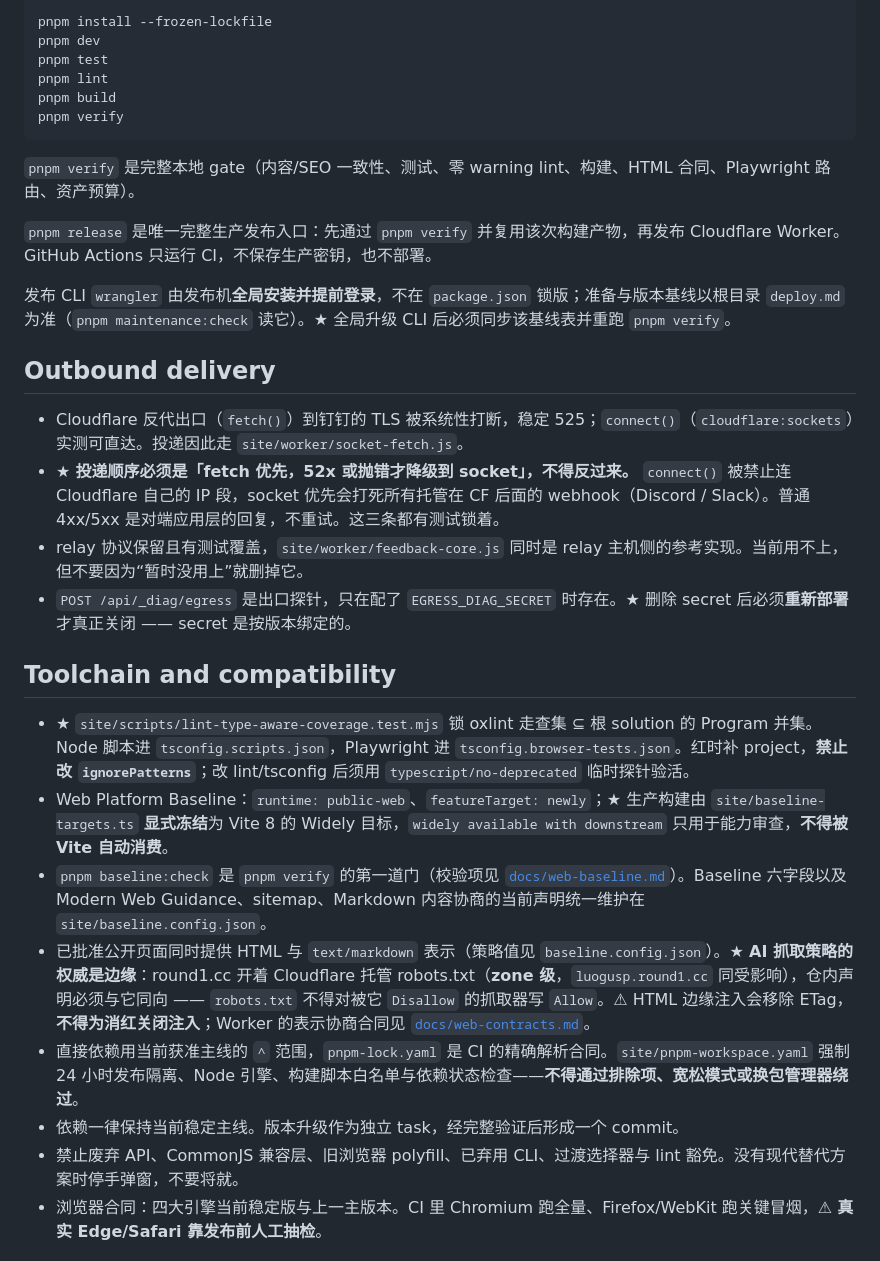
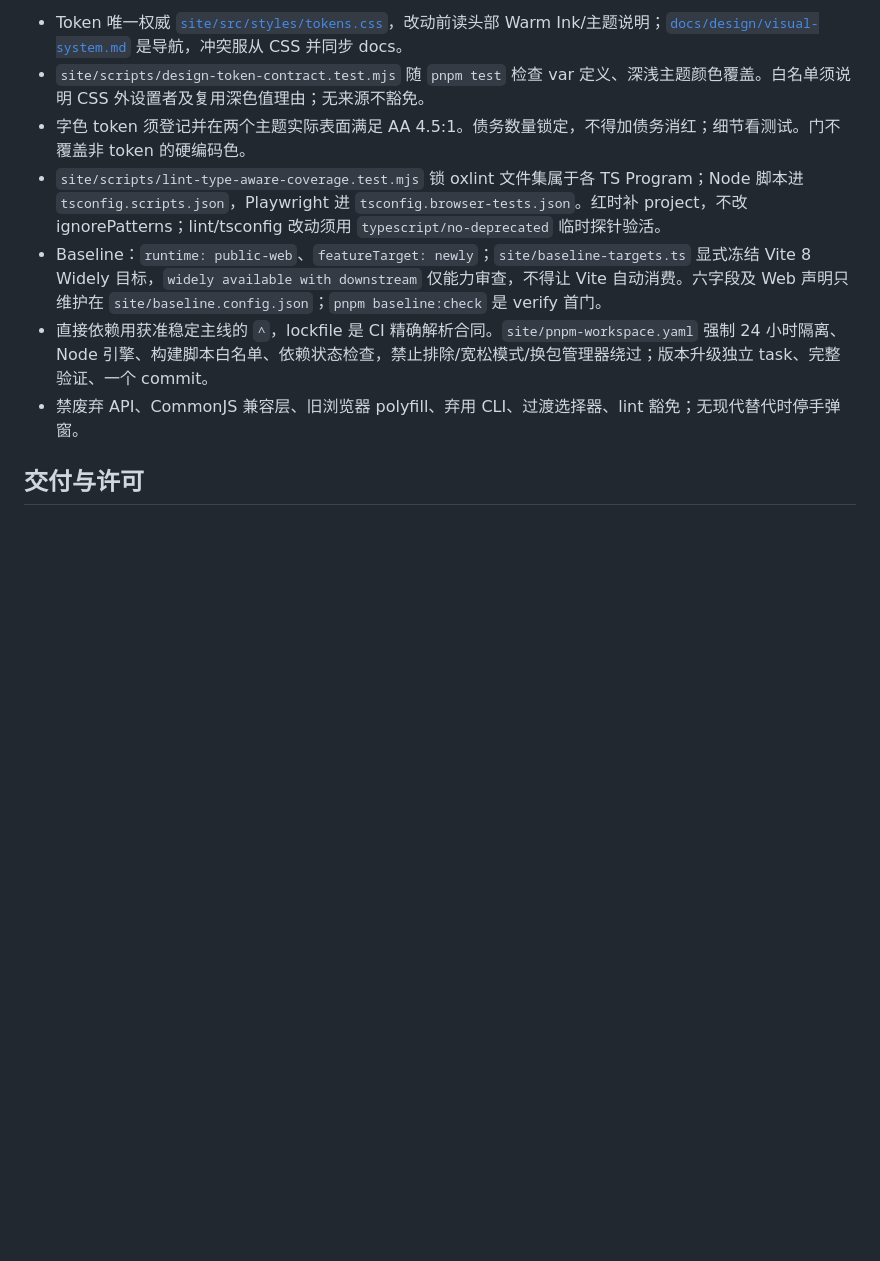
Before and after one commit to ShanireZ/DpMaster, a Markdown page: AGENTS.md, the part around one of its changes. Drawn GitHub-style; blank space fills up the shorter version.

````diff
--- a/AGENTS.md
+++ b/AGENTS.md
@@ -38,34 +43,11 @@
 
-```bash
-pnpm install --frozen-lockfile
-pnpm dev
-pnpm test
-pnpm lint
-pnpm build
-pnpm verify
-```
+- Token 唯一权威 [`site/src/styles/tokens.css`](site/src/styles/tokens.css)，改动前读头部 Warm Ink/主题说明；[`docs/design/visual-system.md`](docs/design/visual-system.md) 是导航，冲突服从 CSS 并同步 docs。
+- `site/scripts/design-token-contract.test.mjs` 随 `pnpm test` 检查 var 定义、深浅主题颜色覆盖。白名单须说明 CSS 外设置者及复用深色值理由；无来源不豁免。
+- 字色 token 须登记并在两个主题实际表面满足 AA 4.5:1。债务数量锁定，不得加债务消红；细节看测试。门不覆盖非 token 的硬编码色。
+- `site/scripts/lint-type-aware-coverage.test.mjs` 锁 oxlint 文件集属于各 TS Program；Node 脚本进 `tsconfig.scripts.json`，Playwright 进 `tsconfig.browser-tests.json`。红时补 project，不改 ignorePatterns；lint/tsconfig 改动须用 `typescript/no-deprecated` 临时探针验活。
+- Baseline：`runtime: public-web`、`featureTarget: newly`；`site/baseline-targets.ts` 显式冻结 Vite 8 Widely 目标，`widely available with downstream` 仅能力审查，不得让 Vite 自动消费。六字段及 Web 声明只维护在 `site/baseline.config.json`；`pnpm baseline:check` 是 verify 首门。
+- 直接依赖用获准稳定主线的 `^`，lockfile 是 CI 精确解析合同。`site/pnpm-workspace.yaml` 强制 24 小时隔离、Node 引擎、构建脚本白名单、依赖状态检查，禁止排除/宽松模式/换包管理器绕过；版本升级独立 task、完整验证、一个 commit。
+- 禁废弃 API、CommonJS 兼容层、旧浏览器 polyfill、弃用 CLI、过渡选择器、lint 豁免；无现代替代时停手弹窗。
 
-`pnpm verify` 是完整本地 gate（内容/SEO 一致性、测试、零 warning lint、构建、HTML 合同、Playwright 路由、资产预算）。
+## 交付与许可
 
-`pnpm release` 是唯一完整生产发布入口：先通过 `pnpm verify` 并复用该次构建产物，再发布 Cloudflare Worker。GitHub Actions 只运行 CI，不保存生产密钥，也不部署。
-
-发布 CLI `wrangler` 由发布机**全局安装并提前登录**，不在 `package.json` 锁版；准备与版本基线以根目录 `deploy.md` 为准（`pnpm maintenance:check` 读它）。★ 全局升级 CLI 后必须同步该基线表并重跑 `pnpm verify`。
-
-## Outbound delivery
-
-- Cloudflare 反代出口（`fetch()`）到钉钉的 TLS 被系统性打断，稳定 525；`connect()`（`cloudflare:sockets`）实测可直达。投递因此走 `site/worker/socket-fetch.js`。
-- ★ **投递顺序必须是「fetch 优先，52x 或抛错才降级到 socket」，不得反过来。** `connect()` 被禁止连 Cloudflare 自己的 IP 段，socket 优先会打死所有托管在 CF 后面的 webhook（Discord / Slack）。普通 4xx/5xx 是对端应用层的回复，不重试。这三条都有测试锁着。
-- relay 协议保留且有测试覆盖，`site/worker/feedback-core.js` 同时是 relay 主机侧的参考实现。当前用不上，但不要因为“暂时没用上”就删掉它。
-- `POST /api/_diag/egress` 是出口探针，只在配了 `EGRESS_DIAG_SECRET` 时存在。★ 删除 secret 后必须**重新部署**才真正关闭 —— secret 是按版本绑定的。
-
-## Toolchain and compatibility
-
-- ★ `site/scripts/lint-type-aware-coverage.test.mjs` 锁 oxlint 走查集 ⊆ 根 solution 的 Program 并集。Node 脚本进 `tsconfig.scripts.json`，Playwright 进 `tsconfig.browser-tests.json`。红时补 project，**禁止改 `ignorePatterns`**；改 lint/tsconfig 后须用 `typescript/no-deprecated` 临时探针验活。
-- Web Platform Baseline：`runtime: public-web`、`featureTarget: newly`；★ 生产构建由 `site/baseline-targets.ts` **显式冻结**为 Vite 8 的 Widely 目标，`widely available with downstream` 只用于能力审查，**不得被 Vite 自动消费**。
-- `pnpm baseline:check` 是 `pnpm verify` 的第一道门（校验项见 [`docs/web-baseline.md`](./docs/web-baseline.md)）。Baseline 六字段以及 Modern Web Guidance、sitemap、Markdown 内容协商的当前声明统一维护在 `site/baseline.config.json`。
-- 已批准公开页面同时提供 HTML 与 `text/markdown` 表示（策略值见 `baseline.config.json`）。★ **AI 抓取策略的权威是边缘**：round1.cc 开着 Cloudflare 托管 robots.txt（**zone 级**，`luogusp.round1.cc` 同受影响），仓内声明必须与它同向 —— `robots.txt` 不得对被它 `Disallow` 的抓取器写 `Allow`。⚠ HTML 边缘注入会移除 ETag，**不得为消红关闭注入**；Worker 的表示协商合同见 [`docs/web-contracts.md`](./docs/web-contracts.md)。
-- 直接依赖用当前获准主线的 `^` 范围，`pnpm-lock.yaml` 是 CI 的精确解析合同。`site/pnpm-workspace.yaml` 强制 24 小时发布隔离、Node 引擎、构建脚本白名单与依赖状态检查——**不得通过排除项、宽松模式或换包管理器绕过**。
-- 依赖一律保持当前稳定主线。版本升级作为独立 task，经完整验证后形成一个 commit。
-- 禁止废弃 API、CommonJS 兼容层、旧浏览器 polyfill、已弃用 CLI、过渡选择器与 lint 豁免。没有现代替代方案时停手弹窗，不要将就。
-- 浏览器合同：四大引擎当前稳定版与上一主版本。CI 里 Chromium 跑全量、Firefox/WebKit 跑关键冒烟，⚠ **真实 Edge/Safari 靠发布前人工抽检**。
-
````
Also changed, not shown: other parts of AGENTS.md (+35 -49 lines).
